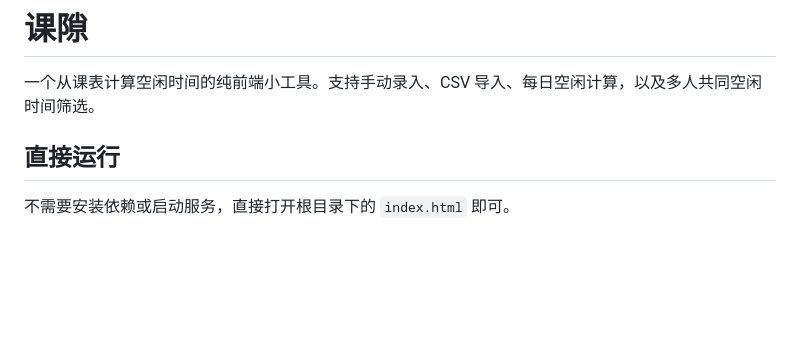
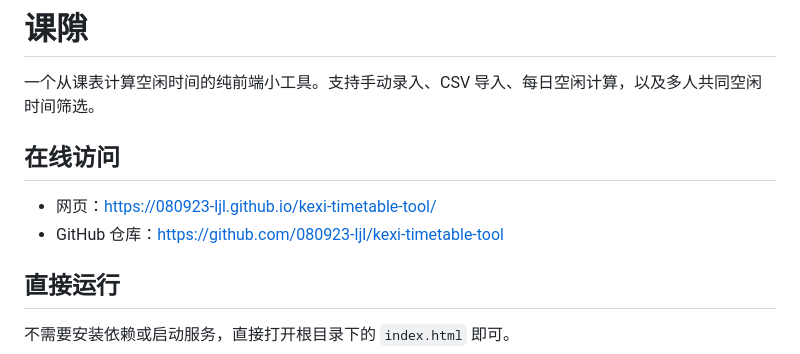
Before and after one commit to 080923-ljl/kexi-timetable-tool, a Markdown page: README.md, the part around the change. GitHub-like rendering; blank space fills up the shorter version.

Commit message:
docs: add live demo and repository links

```diff
--- a/README.md
+++ b/README.md
@@ -1,6 +1,11 @@
 # 课隙
 
 一个从课表计算空闲时间的纯前端小工具。支持手动录入、CSV 导入、每日空闲计算，以及多人共同空闲时间筛选。
+
+## 在线访问
+
+- 网页：https://080923-ljl.github.io/kexi-timetable-tool/
+- GitHub 仓库：https://github.com/080923-ljl/kexi-timetable-tool
 
 ## 直接运行
 
```
